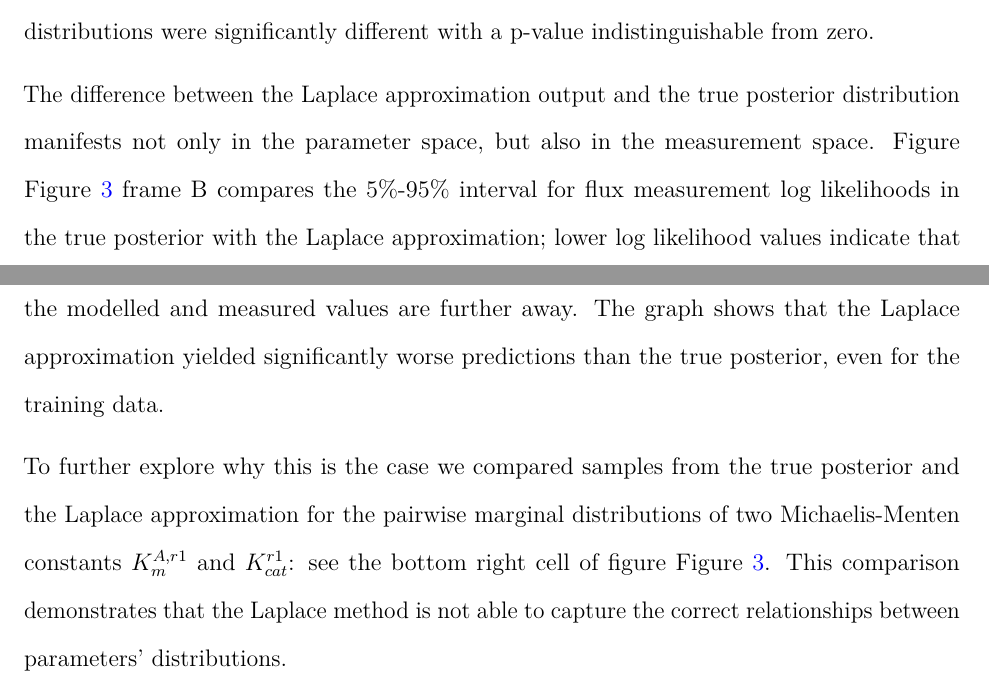
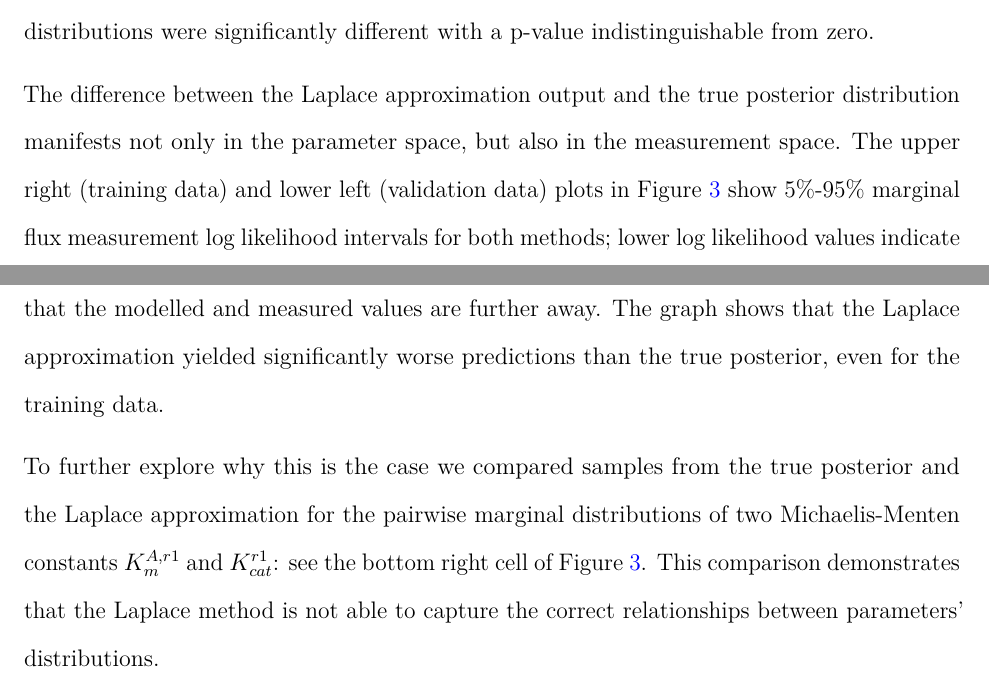
Before and after one commit to biosustain/Methionine_model, a LaTeX paper (paper/main.tex): two parts of pages 11 and 12 of 27, joined at a grey line, cut so that both start at the same text. Compiled offline with pdfLaTeX.

Commit message:
Update paper

```diff
--- a/paper/main.tex
+++ b/paper/main.tex
@@ -613,20 +612,20 @@ indistinguishable from zero.
 
 The difference between the Laplace approximation output and the true
 posterior distribution manifests not only in the parameter space, but
-also in the measurement space. Figure Figure~\ref{fig-laplace} frame B
-compares the 5\%-95\% interval for flux measurement log likelihoods in
-the true posterior with the Laplace approximation; lower log likelihood
-values indicate that the modelled and measured values are further away.
-The graph shows that the Laplace approximation yielded significantly
-worse predictions than the true posterior, even for the training data.
+also in the measurement space. The upper right (training data) and lower
+left (validation data) plots in Figure~\ref{fig-laplace} show 5\%-95\%
+marginal flux measurement log likelihood intervals for both methods;
+lower log likelihood values indicate that the modelled and measured
+values are further away. The graph shows that the Laplace approximation
+yielded significantly worse predictions than the true posterior, even
+for the training data.
 
 To further explore why this is the case we compared samples from the
 true posterior and the Laplace approximation for the pairwise marginal
 distributions of two Michaelis-Menten constants \(K_{m}^{A,r1}\) and
-\(K_{cat}^{r1}\): see the bottom right cell of figure
-Figure~\ref{fig-laplace}. This comparison demonstrates that the Laplace
-method is not able to capture the correct relationships between
-parameters' distributions.
+\(K_{cat}^{r1}\): see the bottom right cell of Figure~\ref{fig-laplace}.
+This comparison demonstrates that the Laplace method is not able to
+capture the correct relationships between parameters' distributions.
 
 This result shows that MCMC, while slower than Laplace approximation, is
 unfortunately preferable for posterior inference in this case. We expect
```
Also changed, not shown: paper/main.pdf, paper/supporting_information.pdf, paper/main.tex (37 more changed lines), 3 other files.
